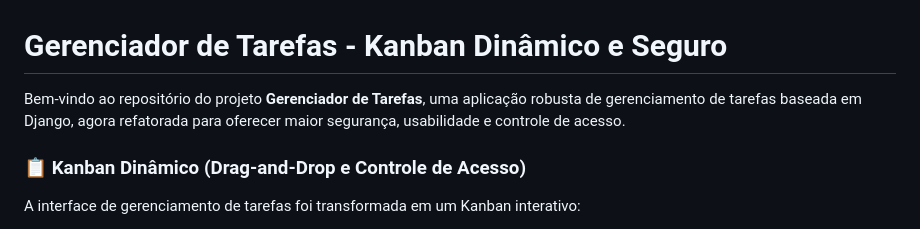
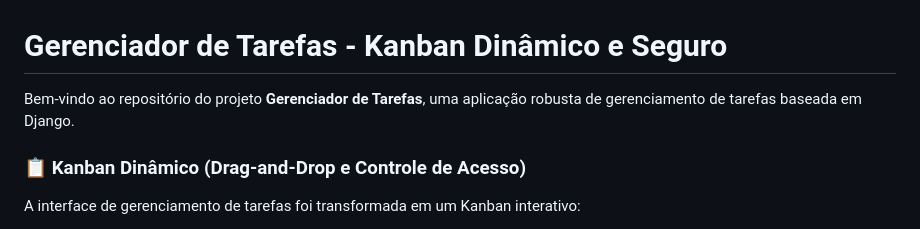
Before and after one commit to hpapedro/T-picos-Especiais-em-Software---Atividade-Avaliativa-Parcial-A2---2-, a Markdown page: README.md, the part around the change. Drawn GitHub-style.

Commit message:
Simplify project description in README
Removed a sentence about refactoring for security and usability.

```diff
--- a/README.md
+++ b/README.md
@@ -1,7 +1,6 @@
 # Gerenciador de Tarefas - Kanban Dinâmico e Seguro
 
-Bem-vindo ao repositório do projeto **Gerenciador de Tarefas**, uma aplicação robusta de gerenciamento de tarefas baseada em Django, agora refatorada para oferecer maior segurança, usabilidade e controle de acesso.
-
+Bem-vindo ao repositório do projeto **Gerenciador de Tarefas**, uma aplicação robusta de gerenciamento de tarefas baseada em Django.
 ### 📋 Kanban Dinâmico (Drag-and-Drop e Controle de Acesso)
 A interface de gerenciamento de tarefas foi transformada em um Kanban interativo:
 * **Drag-and-Drop:** Arraste e solte tarefas facilmente entre as colunas para atualizar seus status de forma fluida.
```
